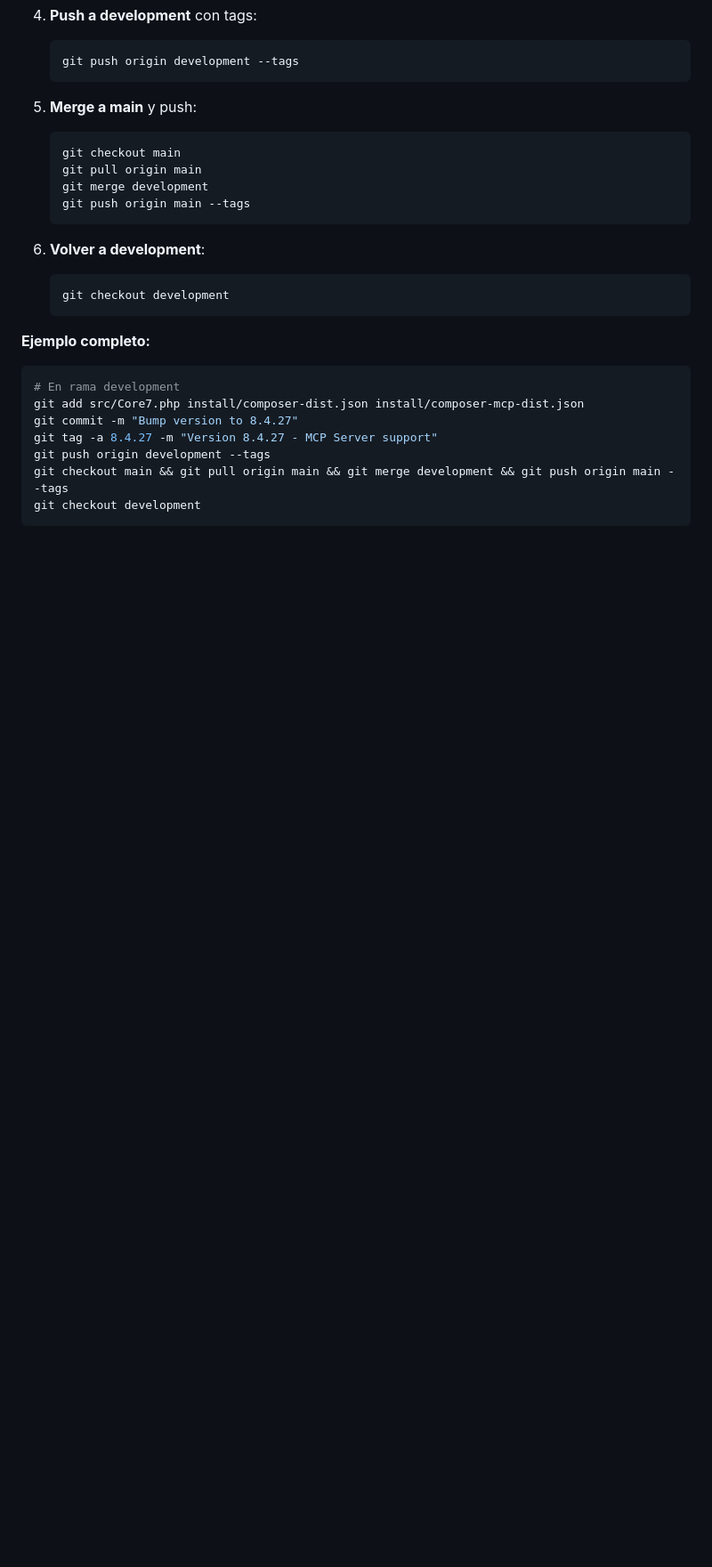
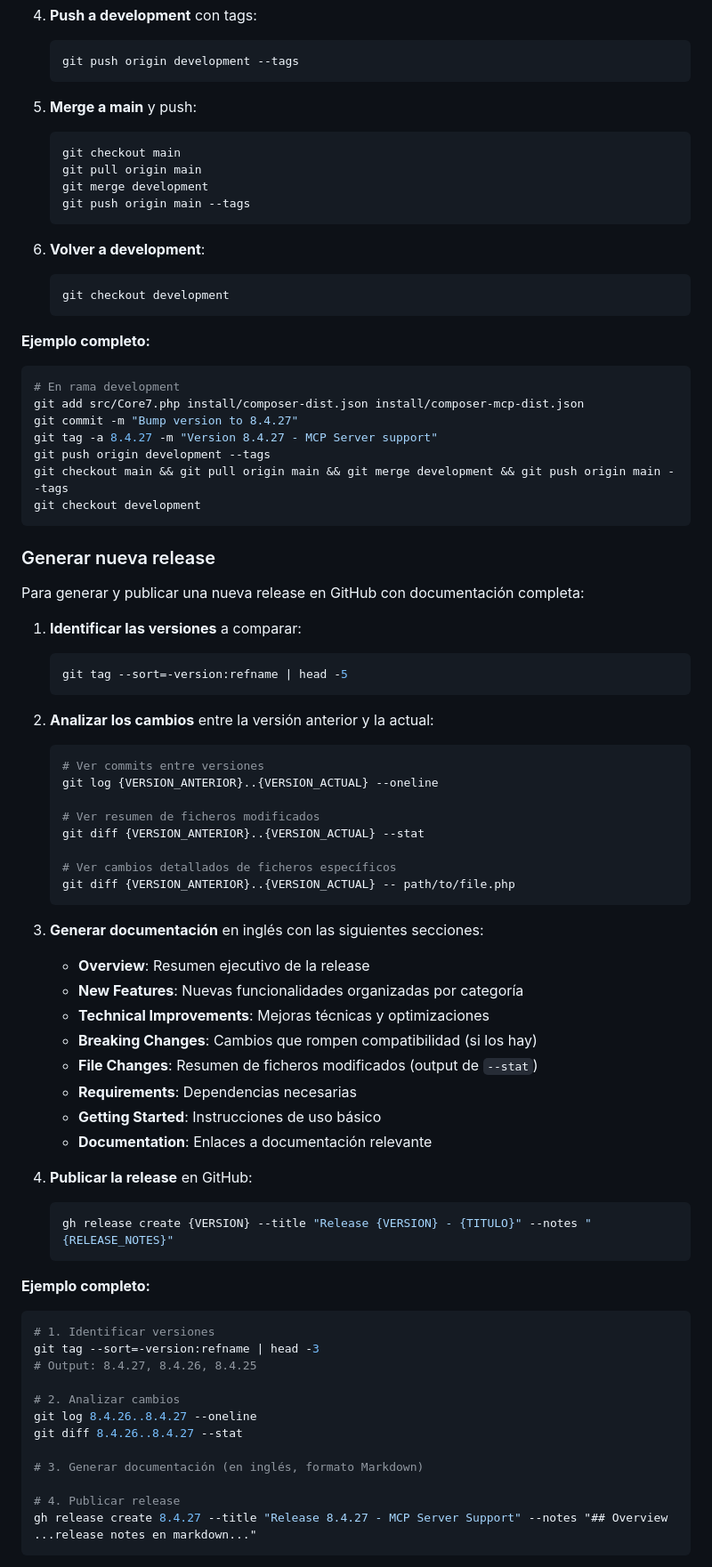
Before and after one commit to CloudFramework-io/backend-core-php8, a Markdown page: CLAUDE.md, the part around one of its changes. Shown at 89% size. Rendered like a GitHub page; blank space fills up the shorter version.

Commit message:
Add GitHub release generation process to CLAUDE.md
Document the step-by-step process for generating and publishing
GitHub releases with comprehensive documentation, including:
- Tag comparison and analysis commands
- Release notes structure and format
- gh CLI usage for publishing

Co-Authored-By: Claude Opus 4.5 <noreply@anthropic.com>

````diff
--- a/CLAUDE.md
+++ b/CLAUDE.md
@@ -777,3 +777,56 @@ git checkout main && git pull origin main && git merge development && git push o
 git checkout development
 ```
 
+### Generar nueva release
+
+Para generar y publicar una nueva release en GitHub con documentación completa:
+
+1. **Identificar las versiones** a comparar:
+   ```bash
+   git tag --sort=-version:refname | head -5
+   ```
+
+2. **Analizar los cambios** entre la versión anterior y la actual:
+   ```bash
+   # Ver commits entre versiones
+   git log {VERSION_ANTERIOR}..{VERSION_ACTUAL} --oneline
+
+   # Ver resumen de ficheros modificados
+   git diff {VERSION_ANTERIOR}..{VERSION_ACTUAL} --stat
+
+   # Ver cambios detallados de ficheros específicos
+   git diff {VERSION_ANTERIOR}..{VERSION_ACTUAL} -- path/to/file.php
+   ```
+
+3. **Generar documentación** en inglés con las siguientes secciones:
+   - **Overview**: Resumen ejecutivo de la release
+   - **New Features**: Nuevas funcionalidades organizadas por categoría
+   - **Technical Improvements**: Mejoras técnicas y optimizaciones
+   - **Breaking Changes**: Cambios que rompen compatibilidad (si los hay)
+   - **File Changes**: Resumen de ficheros modificados (output de `--stat`)
+   - **Requirements**: Dependencias necesarias
+   - **Getting Started**: Instrucciones de uso básico
+   - **Documentation**: Enlaces a documentación relevante
+
+4. **Publicar la release** en GitHub:
+   ```bash
+   gh release create {VERSION} --title "Release {VERSION} - {TITULO}" --notes "{RELEASE_NOTES}"
+   ```
+
+**Ejemplo completo:**
+```bash
+# 1. Identificar versiones
+git tag --sort=-version:refname | head -3
+# Output: 8.4.27, 8.4.26, 8.4.25
+
+# 2. Analizar cambios
+git log 8.4.26..8.4.27 --oneline
+git diff 8.4.26..8.4.27 --stat
+
+# 3. Generar documentación (en inglés, formato Markdown)
+
+# 4. Publicar release
+gh release create 8.4.27 --title "Release 8.4.27 - MCP Server Support" --notes "## Overview
+...release notes en markdown..."
+```
+
````
Also changed, not shown: other parts of CLAUDE.md (+35 -0 lines).
